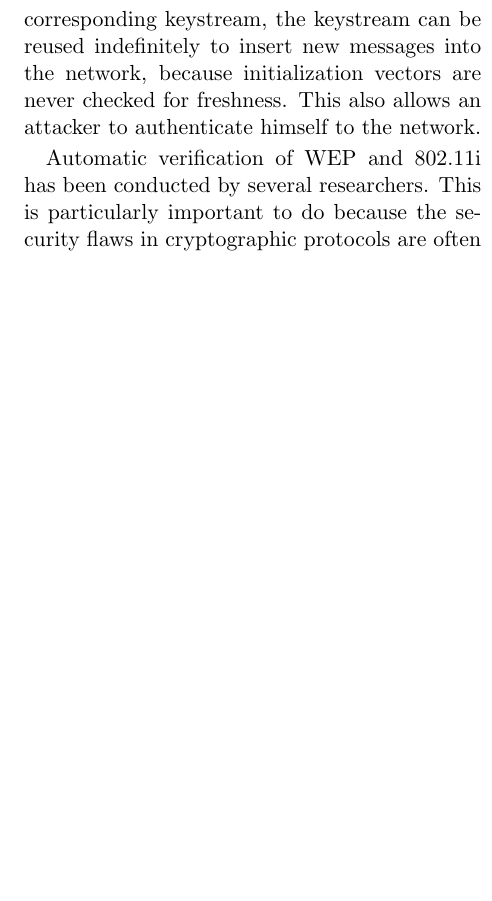
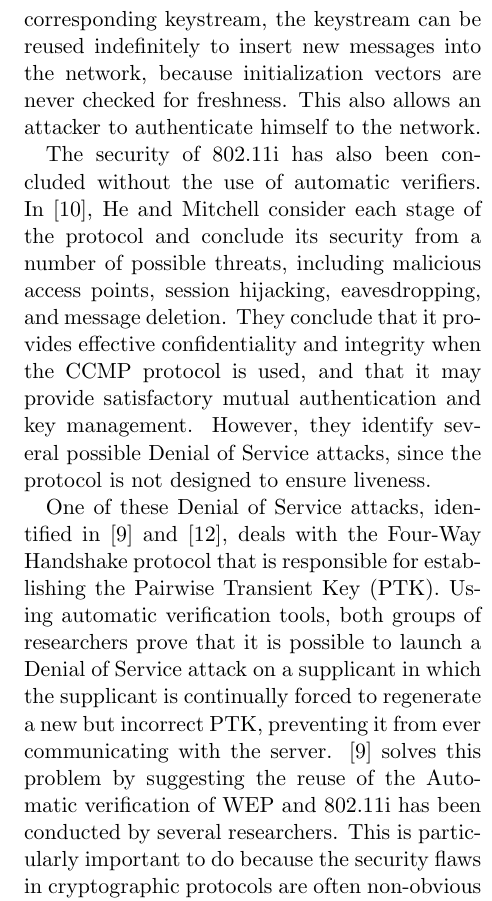
Before and after one commit to aoudenne/SecProt, a LaTeX paper (Paper/wpaPaper.tex): part of one column of page 3 of 6, cut so that both start at the same text, the shorter picture padded with empty space. Compiled offline with pdfLaTeX.

Commit message:
More stuff

```diff
--- a/Paper/wpaPaper.tex
+++ b/Paper/wpaPaper.tex
@@ -69,7 +69,16 @@ There has been much work, both with automatic verifiers and without, on proving
 
 The authors also discuss the risk of message modification in WEP due to the CRC checksum being a linear function of the message, whihc means that it distributes over XOR.  An attacker can arbitrarily modify even messages he hasn't decrypted by simply XORing the ciphertext with some bitstream and the checksum of the bitstream.  Messages can be injected into a network because CRC is not dependent on the keystream used to encode a message. Once an attacker learns an initialization vector and its corresponding keystream, the keystream can be reused indefinitely to insert new messages into the network, because initialization vectors are never checked for freshness.  This also allows an attacker to authenticate himself to the network.
 
+The security of 802.11i has also been concluded without the use of automatic verifiers.  In \cite{he05}, He and Mitchell consider each stage of the protocol and conclude its security from a number of possible threats, including malicious access points, session hijacking, eavesdropping, and message deletion.  They conclude that it provides effective confidentiality and integrity when the CCMP protocol is used, and that it may provide satisfactory mutual authentication and key management.  However, they identify several possible Denial of Service attacks, since the protocol is not designed to ensure liveness.
+
+One of these Denial of Service attacks, identified in \cite{he04} and \cite{liu08}, deals with the Four-Way Handshake protocol that is responsible for establishing the Pairwise Transient Key (PTK).  Using automatic verification tools, both groups of researchers prove that it is possible to launch a Denial of Service attack on a supplicant in which the supplicant is continually forced to regenerate a new but incorrect PTK, preventing it from ever communicating with the server.  \cite{he04} solves this problem by suggesting the reuse of the
 Automatic verification of WEP and 802.11i has been conducted by several researchers.  This is particularly important to do because the security flaws in cryptographic protocols are often non-obvious and can rely on particular sequences of messages that isn't usually generated.  Automatic verification can explore the entire state space of a protocol and identify possible attacks.
+
+Lafourcade et al. found an attack similar to \cite{borisov09} described above using the ProVerif Cryptographic Verifier. By placing multiple messages on the channel encrypted with the same keystream, the attacker is able to recover the contents of encrypted messages.  To prevent this attack, they then implemented a version of WEP in which all intialization vectors were guaranteed to be unique.  This protocol was considered secure by ProVerif.
+
+802.11i has also been automatically verified, in particular by Changhua He and John C. Mitchell.
+
+
 \section{Modeling of Protocols}
 \label{sec:model}
 \subsection{Protocol Descriptions}
```
Also changed, not shown: Paper/wpaPaper.bib (+6 -0 lines), Paper/wpaPaper.pdf.
